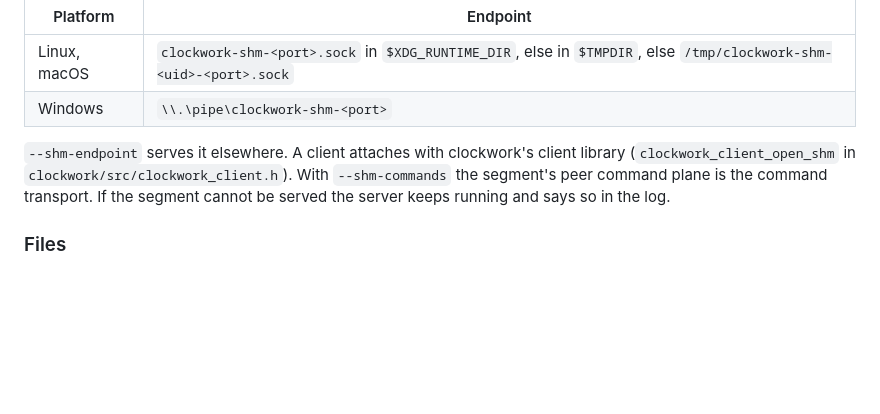
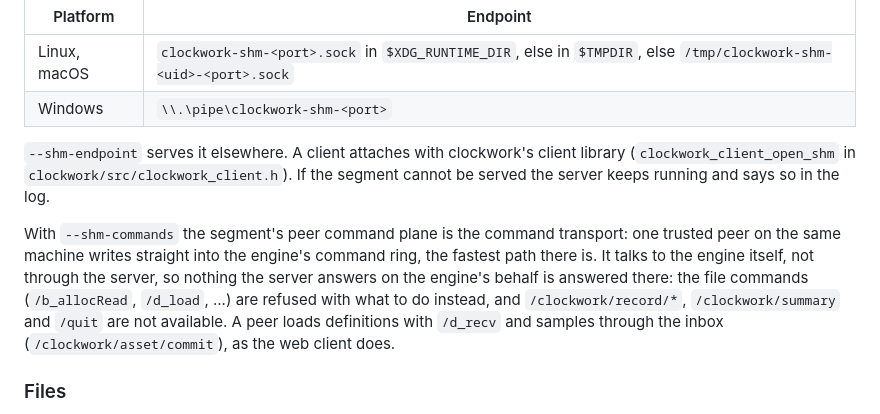
Before and after one commit to samaaron/supersonic, a Markdown page: docs/NATIVE.md, the part around the change. Drawn GitHub-style; blank space fills up the shorter version.

Commit message:
Docs - explain that --shm-commands peers bypass the server, so file commands, recording and /quit aren't answered there

```diff
--- a/docs/NATIVE.md
+++ b/docs/NATIVE.md
@@ -194,9 +194,18 @@ an attach endpoint:
 
 `--shm-endpoint` serves it elsewhere. A client attaches with clockwork's
 client library (`clockwork_client_open_shm` in
-`clockwork/src/clockwork_client.h`). With `--shm-commands` the segment's peer
-command plane is the command transport. If the segment cannot be served the
+`clockwork/src/clockwork_client.h`). If the segment cannot be served the
 server keeps running and says so in the log.
+
+With `--shm-commands` the segment's peer command plane is the command
+transport: one trusted peer on the same machine writes straight into the
+engine's command ring, the fastest path there is. It talks to the engine
+itself, not through the server, so nothing the server answers on the engine's
+behalf is answered there: the file commands (`/b_allocRead`, `/d_load`, ...)
+are refused with what to do instead, and `/clockwork/record/*`,
+`/clockwork/summary` and `/quit` are not available. A peer loads definitions
+with `/d_recv` and samples through the inbox (`/clockwork/asset/commit`), as the
+web client does.
 
 ### Files
 
```
